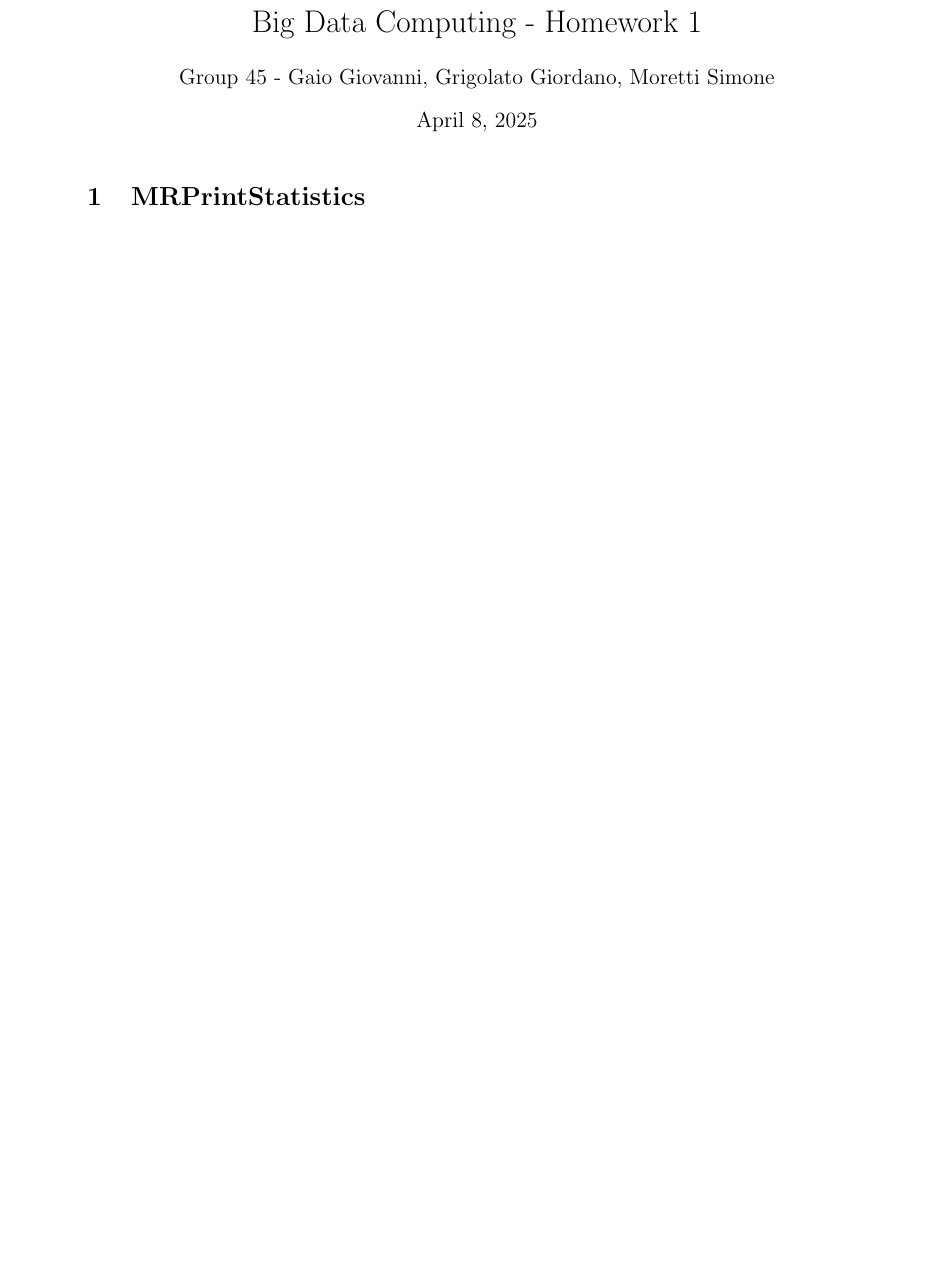
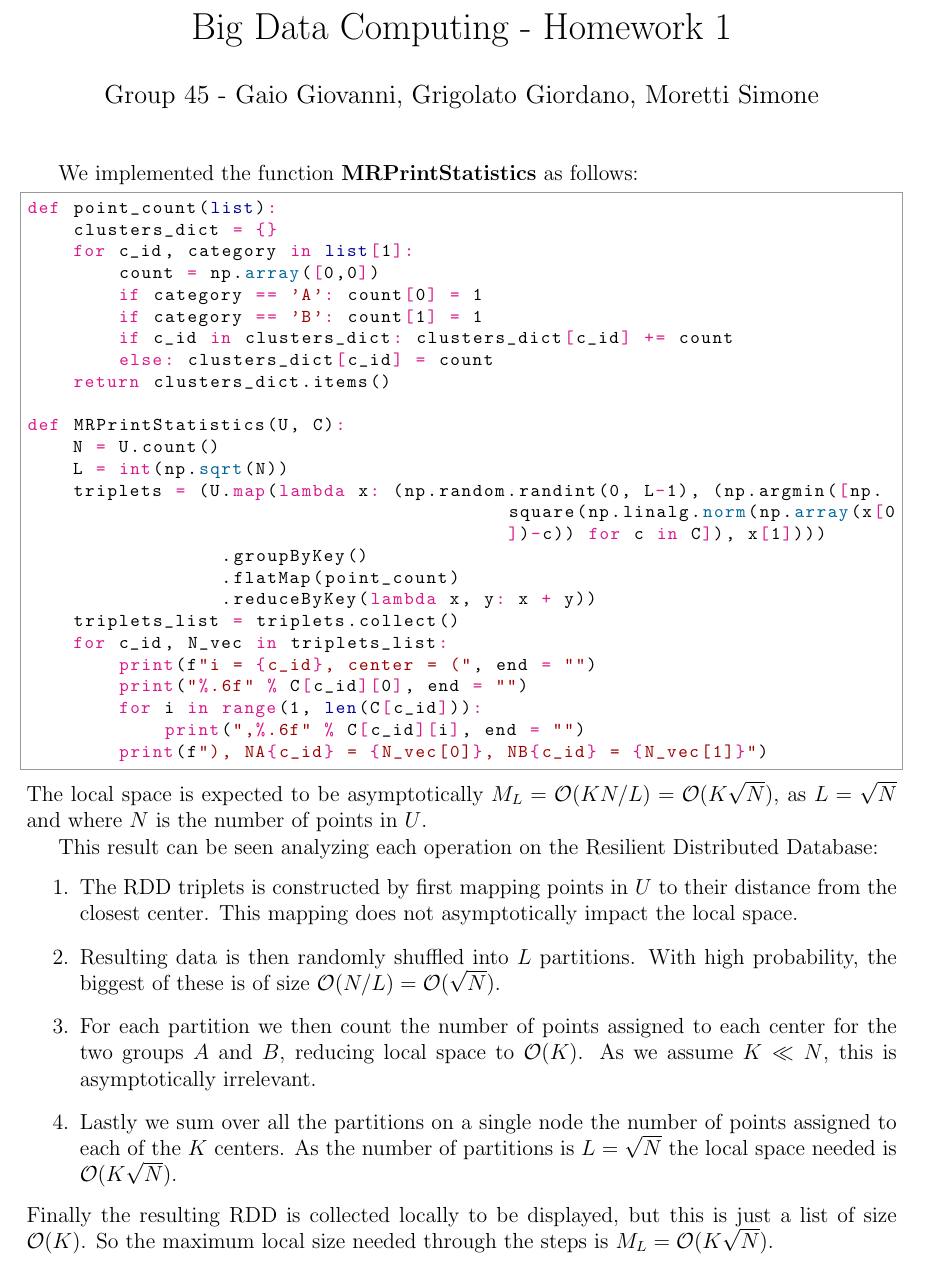
Before and after one commit to GiovaGa/BDC, a LaTeX document (G45HW1analysis.tex): part of the page, cut so that both start at the same text, the shorter picture padded with empty space. Compiled offline with pdfLaTeX.

Commit message:
Added analysis

```diff
--- a/G45HW1analysis.tex
+++ b/G45HW1analysis.tex
@@ -1,16 +1,57 @@
-\documentclass{article}
+\documentclass[12pt,a4paper]{article}
 \usepackage{geometry}
 \usepackage{amsmath}
+\geometry{margin=5em}
+
+\usepackage{pythonhighlight}
 
 \title{Big Data Computing - Homework 1}
 \author{Group 45 - Gaio Giovanni, Grigolato Giordano, Moretti Simone}
-\date{\today}
+\date{}
+% \date{\today}
 
 
 \begin{document}
 \maketitle
 % \section{MRComputeStandardObjective}
 % \section{MRComputeFairObjective}
-\section{MRPrintStatistics}
+We implemented the function \textbf{MRPrintStatistics} as follows:
+\begin{python}
+def point_count(list):
+    clusters_dict = {}
+    for c_id, category in list[1]:
+        count = np.array([0,0])
+        if category == 'A': count[0] = 1
+        if category == 'B': count[1] = 1
+        if c_id in clusters_dict: clusters_dict[c_id] += count
+        else: clusters_dict[c_id] = count
+    return clusters_dict.items()
+
+def MRPrintStatistics(U, C):
+    N = U.count()
+    L = int(np.sqrt(N))
+    triplets = (U.map(lambda x: (np.random.randint(0, L-1), (np.argmin([np.square(np.linalg.norm(np.array(x[0])-c)) for c in C]), x[1])))
+                 .groupByKey()
+                 .flatMap(point_count)
+                 .reduceByKey(lambda x, y: x + y))
+    triplets_list = triplets.collect()
+    for c_id, N_vec in triplets_list:
+        print(f"i = {c_id}, center = (", end = "")
+        print("%.6f" % C[c_id][0], end = "")
+        for i in range(1, len(C[c_id])):
+            print(",%.6f" % C[c_id][i], end = "")
+        print(f"), NA{c_id} = {N_vec[0]}, NB{c_id} = {N_vec[1]}")
+\end{python}
+The local space is expected to be asymptotically $M_L = \mathcal{O}(KN/L) = \mathcal{O}(K\sqrt{N})$, as $L = \sqrt{N}$ and where $N$ is the number of points in $U$.
+
+This result can be seen analyzing each operation on the Resilient Distributed Database:
+\begin{enumerate}
+    \item The RDD triplets is constructed by first mapping points in $U$ to their distance from the closest center.
+    This mapping does not asymptotically impact the local space.
+    \item Resulting data is then randomly shuffled into $L$ partitions. With high probability, the biggest of these is of size $\mathcal{O}(N/L) = \mathcal{O}(\sqrt{N})$.
+    \item For each partition we then count the number of points assigned to each center for the two groups $A$ and $B$, reducing local space to $\mathcal{O}(K)$. As we assume $K \ll N$, this is asymptotically irrelevant.
+    \item Lastly we sum over all the partitions on a single node the number of points assigned to each of the $K$ centers. As the number of partitions is $L = \sqrt{N}$ the local space needed is $\mathcal{O}(K\sqrt{N})$.
+\end{enumerate}
+Finally the resulting RDD is collected locally to be displayed, but this is just a list of size $\mathcal{O}(K)$. So the maximum local size needed through the steps is $M_L = \mathcal{O}(K\sqrt{N})$.
 
 \end{document}
```
Also changed, not shown: G45HW1analysis.pdf (added), 1 other file.
